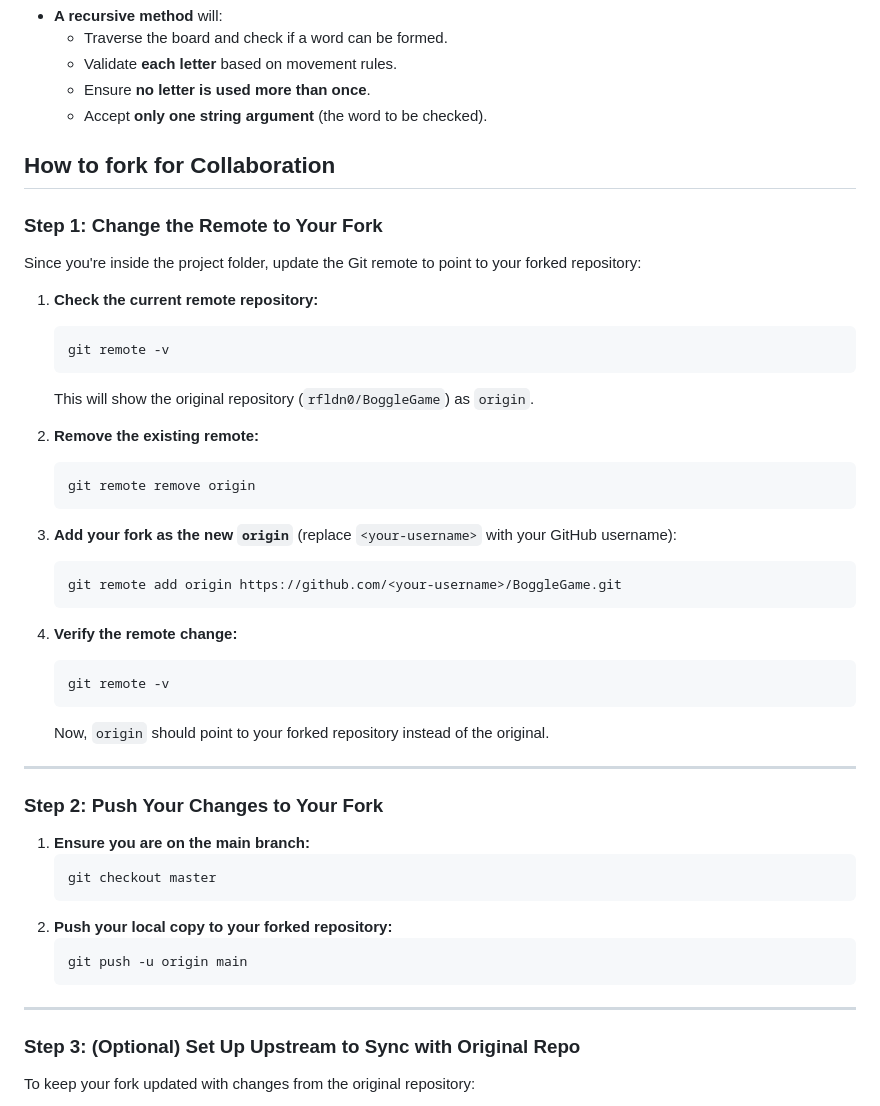
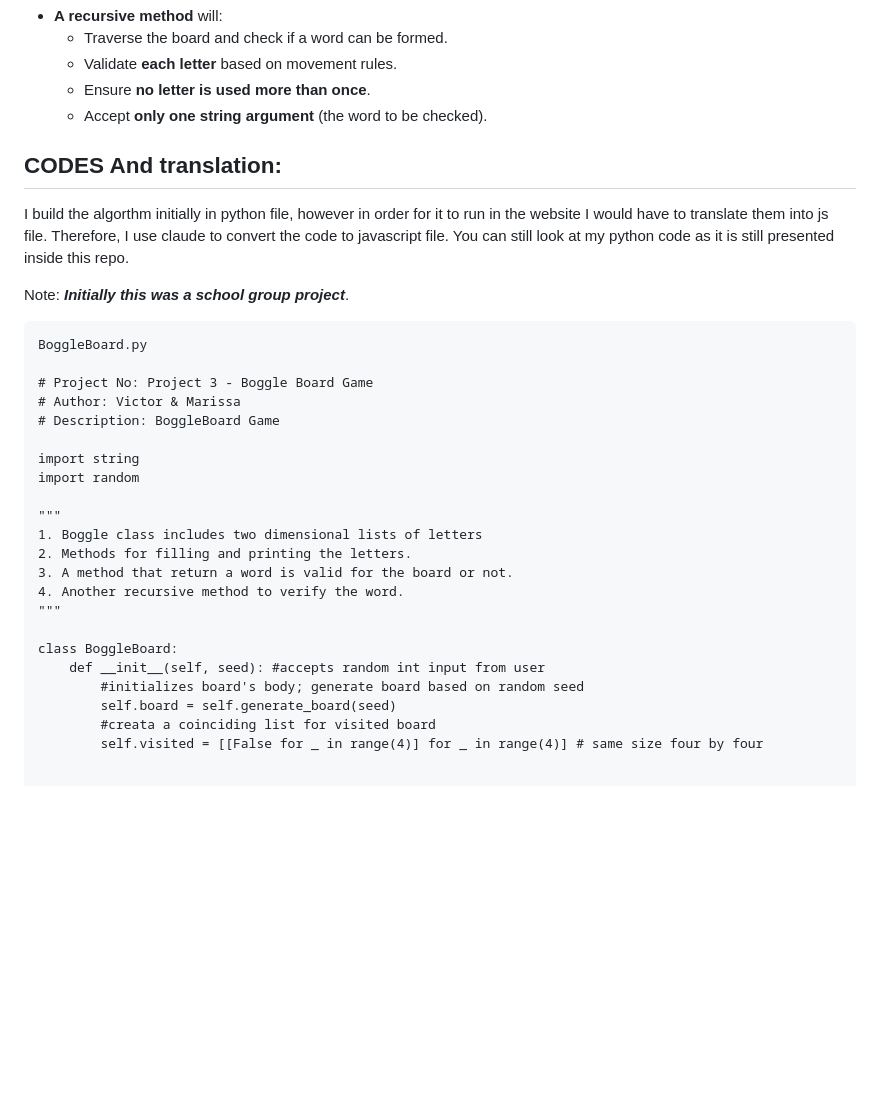
Before and after one commit to rfldn0/BoggleGame, a Markdown page: README.md, the part around the change printed below. Drawn GitHub-style; blank space fills up the shorter version.

````diff
--- a/README.md
+++ b/README.md
@@ -82,47 +82,35 @@
     - Ensure **no letter is used more than once**.
     - Accept **only one string argument** (the word to be checked).
 
-## How to fork for Collaboration
+## CODES And translation:
 
-### **Step 1: Change the Remote to Your Fork**
-Since you're inside the project folder, update the Git remote to point to your forked repository:
+I build the algorthm initially in python file, however in order for it to run in the website I would have to translate them into js file. Therefore, I use claude to convert the code to javascript file. You can still look at my python code as it is still presented inside this repo.
 
-1. **Check the current remote repository:**
-   ```sh
-   git remote -v
-   ```
-   This will show the original repository (`rfldn0/BoggleGame`) as `origin`.
 
-2. **Remove the existing remote:**
-   ```sh
-   git remote remove origin
-   ```
+Note: ***Initially this was a school group project***.
 
-3. **Add your fork as the new `origin`** (replace `<your-username>` with your GitHub username):
-   ```sh
-   git remote add origin https://github.com/<your-username>/BoggleGame.git
-   ```
+```
+BoggleBoard.py
 
-4. **Verify the remote change:**
-   ```sh
-   git remote -v
-   ```
-   Now, `origin` should point to your forked repository instead of the original.
+# Project No: Project 3 - Boggle Board Game
+# Author: Victor & Marissa
+# Description: BoggleBoard Game
 
----
+import string
+import random
 
-### **Step 2: Push Your Changes to Your Fork**
-1. **Ensure you are on the main branch:**
-   ```sh
-   git checkout master
-   ```
-2. **Push your local copy to your forked repository:**
-   ```sh
-   git push -u origin main
-   ```
+"""
+1. Boggle class includes two dimensional lists of letters
+2. Methods for filling and printing the letters.
+3. A method that return a word is valid for the board or not.
+4. Another recursive method to verify the word.
+"""
 
----
+class BoggleBoard:
+    def __init__(self, seed): #accepts random int input from user
+        #initializes board's body; generate board based on random seed
+        self.board = self.generate_board(seed)
+        #creata a coinciding list for visited board
+        self.visited = [[False for _ in range(4)] for _ in range(4)] # same size four by four
 
-### **Step 3: (Optional) Set Up Upstream to Sync with Original Repo**
-To keep your fork updated with changes from the original repository:
 
````
Also changed, not shown: other parts of README.md (+137 -16 lines).
